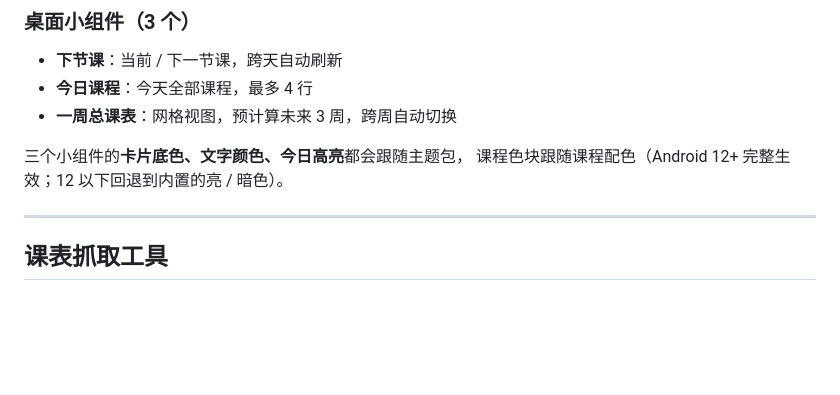
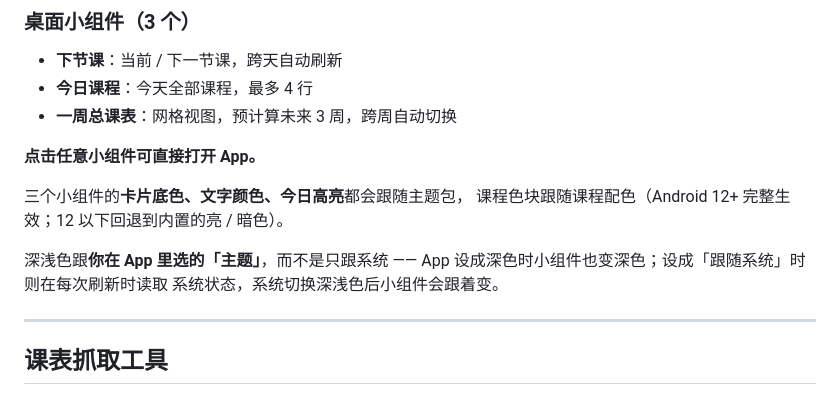
Before and after one commit to Planeer-starry/guangke-timetable, a Markdown page: README.md, the part around the change. GitHub-like rendering; blank space fills up the shorter version.

Commit message:
docs: README 小组件章节补上点击打开 App 与深浅色跟随说明
1.2.5 的两个修复在真机上验证通过，把行为写进文档：
- 点击任意小组件可直接打开 App
- 深浅色跟 App 里选的「主题」而非只跟系统；「跟随系统」时每次刷新
  读取系统状态，系统切换后小组件会跟着变

```diff
--- a/README.md
+++ b/README.md
@@ -122,8 +122,14 @@
 - **今日课程**：今天全部课程，最多 4 行
 - **一周总课表**：网格视图，预计算未来 3 周，跨周自动切换
 
+**点击任意小组件可直接打开 App。**
+
 三个小组件的**卡片底色、文字颜色、今日高亮**都会跟随主题包，
 课程色块跟随课程配色（Android 12+ 完整生效；12 以下回退到内置的亮 / 暗色）。
+
+深浅色跟**你在 App 里选的「主题」**，而不是只跟系统 ——
+App 设成深色时小组件也变深色；设成「跟随系统」时则在每次刷新时读取
+系统状态，系统切换深浅色后小组件会跟着变。
 
 ---
 
```
